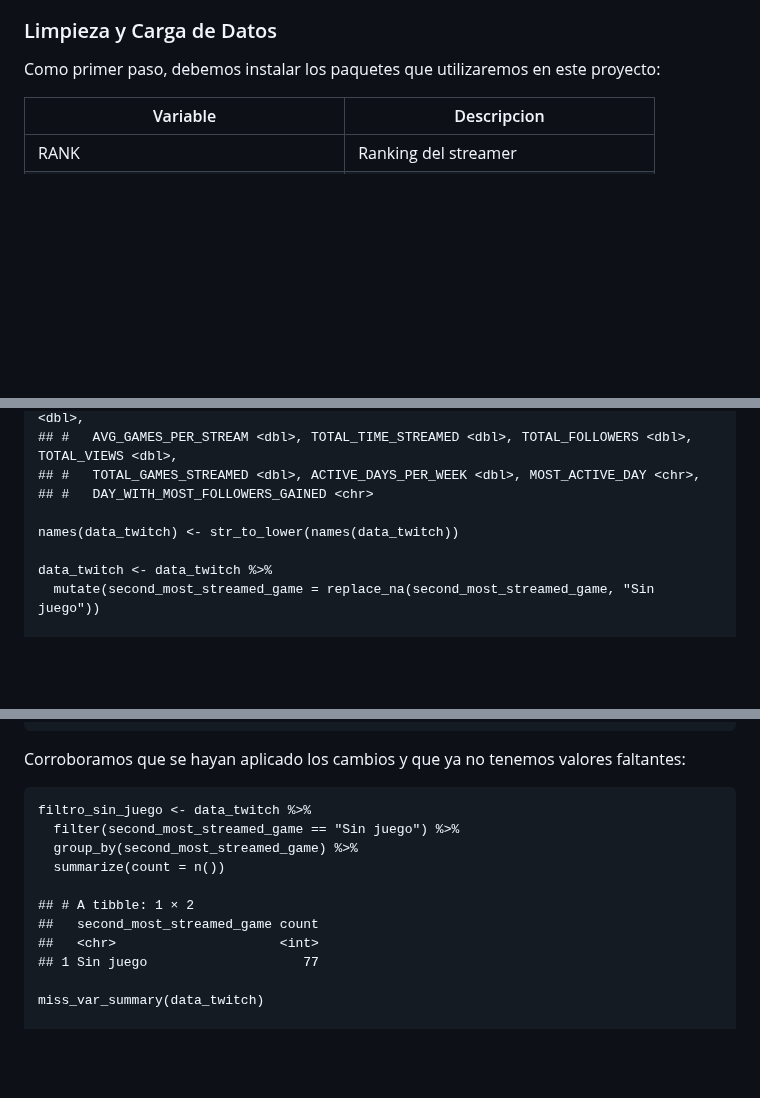
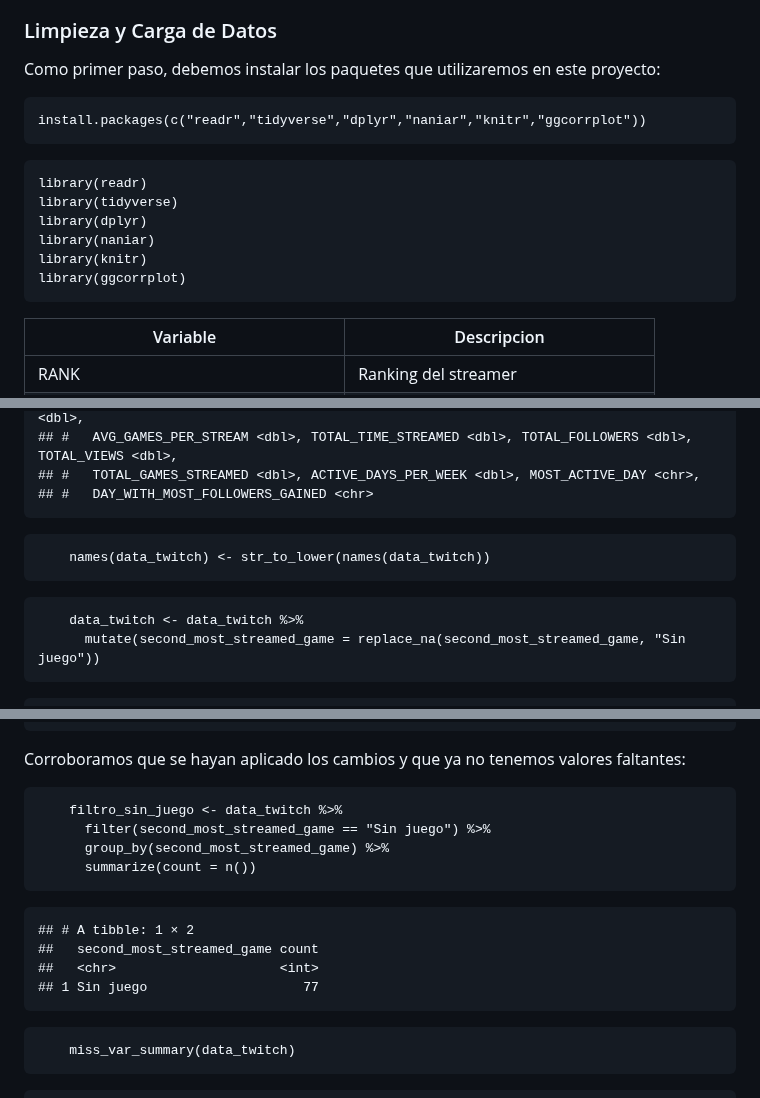
Before and after one commit to rolivaresIA/EDA_Twitch, a Markdown page: carga_limpieza_twitch.md, 3 parts joined by grey strips. GitHub-like rendering; blank space fills up the shorter version.

````diff
--- a/carga_limpieza_twitch.md
+++ b/carga_limpieza_twitch.md
@@ -29,6 +29,19 @@ evidencia.
 
 Como primer paso, debemos instalar los paquetes que utilizaremos en este
 proyecto:
+
+```{r include=FALSE}
+install.packages(c("readr","tidyverse","dplyr","naniar","knitr","ggcorrplot"))
+```
+
+```{r include=FALSE}
+library(readr)
+library(tidyverse)
+library(dplyr)
+library(naniar)
+library(knitr)
+library(ggcorrplot)
+```
 
 <table>
 <thead>
@@ -210,12 +224,13 @@ etiqueta **Sin juego**.
     ## #   AVG_GAMES_PER_STREAM <dbl>, TOTAL_TIME_STREAMED <dbl>, TOTAL_FOLLOWERS <dbl>, TOTAL_VIEWS <dbl>,
     ## #   TOTAL_GAMES_STREAMED <dbl>, ACTIVE_DAYS_PER_WEEK <dbl>, MOST_ACTIVE_DAY <chr>,
     ## #   DAY_WITH_MOST_FOLLOWERS_GAINED <chr>
-
+```{r echo=TRUE}
     names(data_twitch) <- str_to_lower(names(data_twitch))
-
+```
+```{r echo=TRUE}
     data_twitch <- data_twitch %>%
       mutate(second_most_streamed_game = replace_na(second_most_streamed_game, "Sin juego"))
-
+```
     ## # A tibble: 999 × 17
     ##     rank name       language type        most_streamed_game  second_most_streamed…¹ average_stream_durat…²
     ##    <dbl> <chr>      <chr>    <chr>       <chr>               <chr>                                   <dbl>
@@ -238,19 +253,19 @@ etiqueta **Sin juego**.
 
 Corroboramos que se hayan aplicado los cambios y que ya no tenemos
 valores faltantes:
-
+```{r echo=TRUE}
     filtro_sin_juego <- data_twitch %>%
       filter(second_most_streamed_game == "Sin juego") %>%
       group_by(second_most_streamed_game) %>%
       summarize(count = n())
-
+```
     ## # A tibble: 1 × 2
     ##   second_most_streamed_game count
     ##   <chr>                     <int>
     ## 1 Sin juego                    77
-
+```{r echo=TRUE}
     miss_var_summary(data_twitch)
-
+```
     ## # A tibble: 17 × 3
     ##    variable                       n_miss pct_miss
     ##    <chr>                           <int>    <num>
````
Also changed, not shown: other parts of carga_limpieza_twitch.md (+4 -3 lines).
